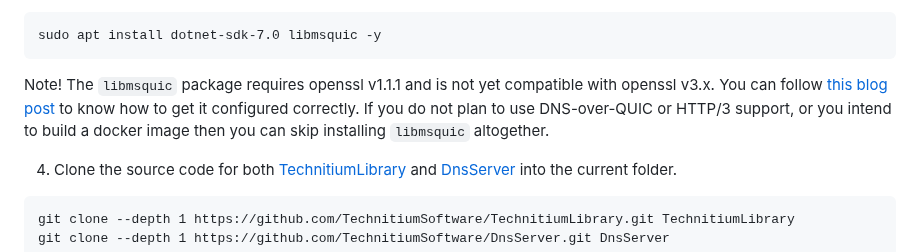
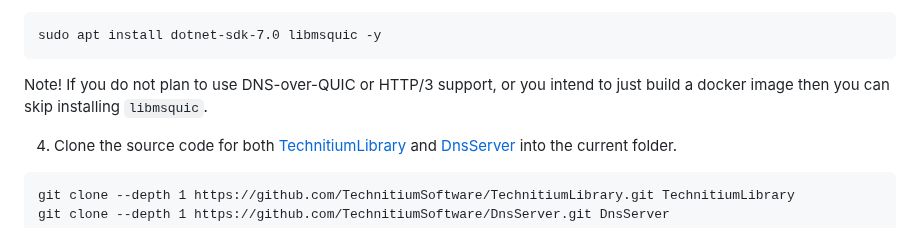
Before and after one commit to TechnitiumSoftware/DnsServer, a Markdown page: build.md, the part around the change. GitHub-like rendering.

Commit message:
updated build instructions.

````diff
--- a/build.md
+++ b/build.md
@@ -41,7 +41,7 @@ sudo apt update
 sudo apt install dotnet-sdk-7.0 libmsquic -y
 ```
 
-Note! The `libmsquic` package requires openssl v1.1.1 and is not yet compatible with openssl v3.x. You can follow [this blog post](https://blog.technitium.com/2023/02/configuring-dns-over-quic-and-https3.html) to know how to get it configured correctly. If you do not plan to use DNS-over-QUIC or HTTP/3 support, or you intend to build a docker image then you can skip installing `libmsquic` altogether.
+Note! If you do not plan to use DNS-over-QUIC or HTTP/3 support, or you intend to just build a docker image then you can skip installing `libmsquic`.
 
 4. Clone the source code for both [TechnitiumLibrary](https://github.com/TechnitiumSoftware/TechnitiumLibrary) and [DnsServer](https://github.com/TechnitiumSoftware/DnsServer) into the current folder.
 ```
````
